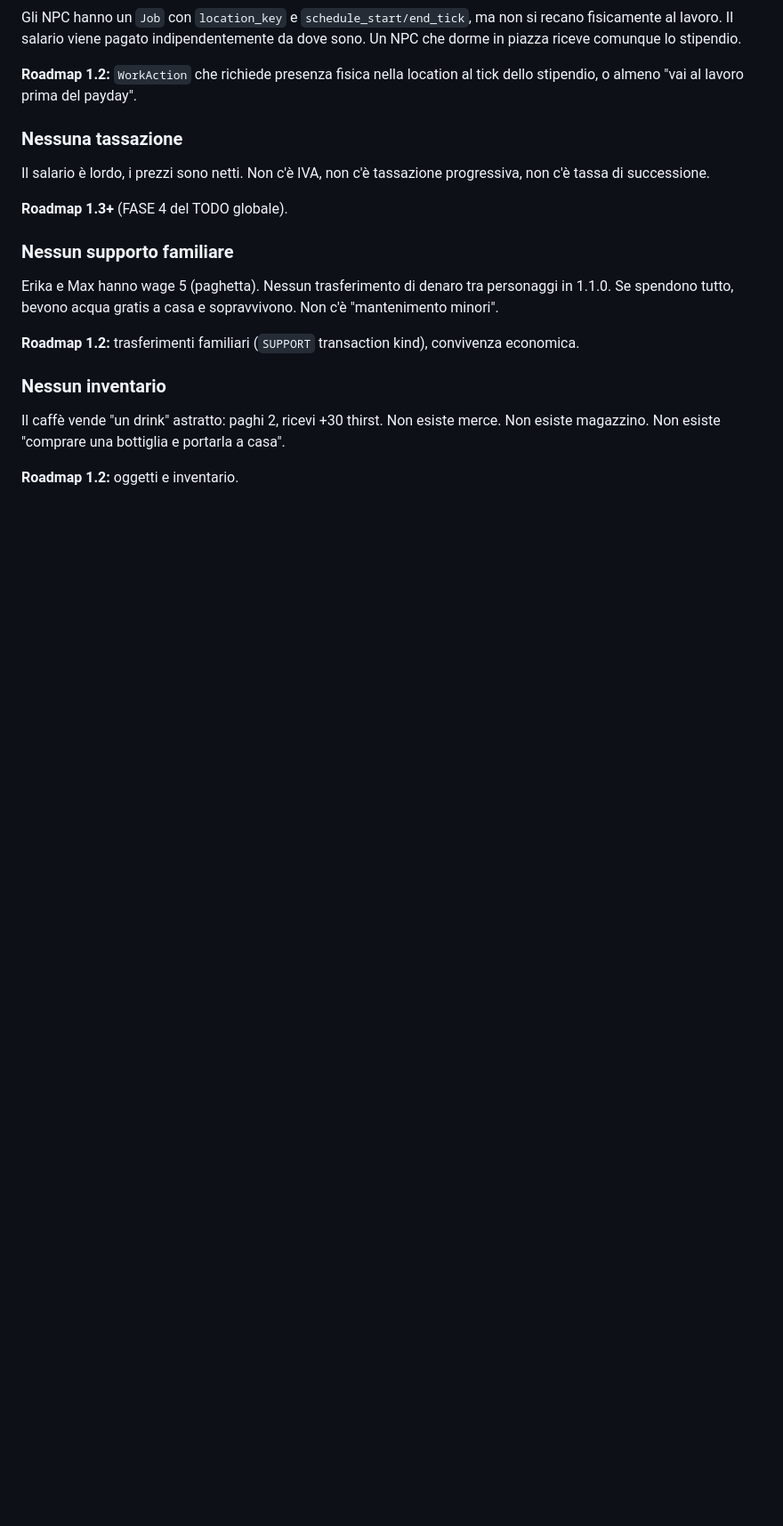
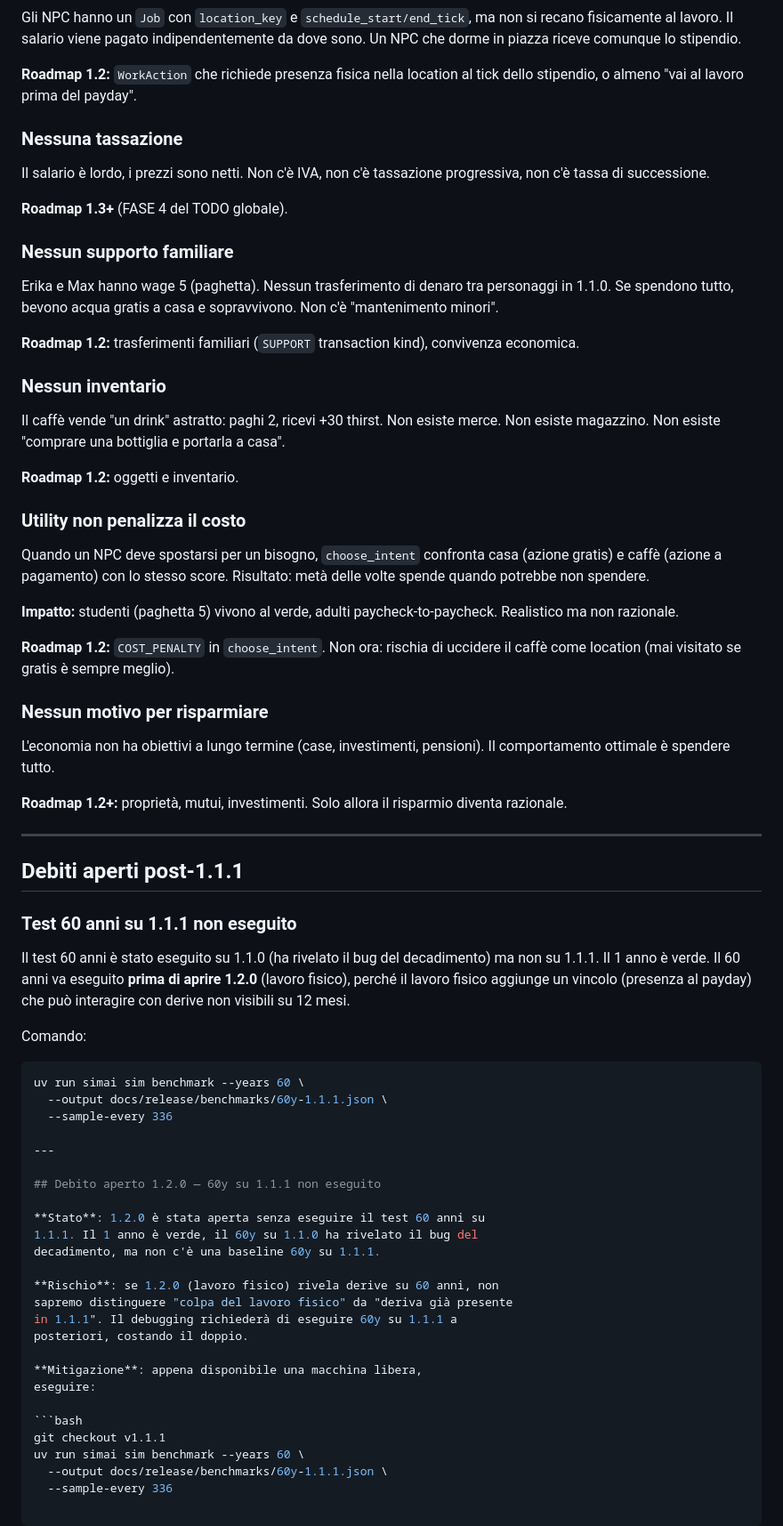
Before and after one commit to jjnhytros/SimAI, a Markdown page: docs/release/known-issues.md, the part around the change. Shown at 89% size. Drawn GitHub-style; blank space fills up the shorter version.

Commit message:
docs: registra debito 60y 1.1.1 prima di aprire 1.2.0

````diff
--- a/docs/release/known-issues.md
+++ b/docs/release/known-issues.md
@@ -96,3 +96,62 @@ esiste merce. Non esiste magazzino. Non esiste "comprare una bottiglia
 e portarla a casa".
 
 **Roadmap 1.2:** oggetti e inventario.
+
+### Utility non penalizza il costo
+Quando un NPC deve spostarsi per un bisogno, `choose_intent` confronta
+casa (azione gratis) e caffè (azione a pagamento) con lo stesso score.
+Risultato: metà delle volte spende quando potrebbe non spendere.
+
+**Impatto:** studenti (paghetta 5) vivono al verde, adulti
+paycheck-to-paycheck. Realistico ma non razionale.
+
+**Roadmap 1.2:** `COST_PENALTY` in `choose_intent`. Non ora: rischia di
+uccidere il caffè come location (mai visitato se gratis è sempre meglio).
+
+### Nessun motivo per risparmiare
+L'economia non ha obiettivi a lungo termine (case, investimenti,
+pensioni). Il comportamento ottimale è spendere tutto.
+
+**Roadmap 1.2+:** proprietà, mutui, investimenti. Solo allora il
+risparmio diventa razionale.
+
+---
+
+## Debiti aperti post-1.1.1
+
+### Test 60 anni su 1.1.1 non eseguito
+
+Il test 60 anni è stato eseguito su 1.1.0 (ha rivelato il bug del
+decadimento) ma non su 1.1.1. Il 1 anno è verde. Il 60 anni va eseguito
+**prima di aprire 1.2.0** (lavoro fisico), perché il lavoro fisico
+aggiunge un vincolo (presenza al payday) che può interagire con derive
+non visibili su 12 mesi.
+
+Comando:
+
+```bash
+uv run simai sim benchmark --years 60 \
+  --output docs/release/benchmarks/60y-1.1.1.json \
+  --sample-every 336
+
+---
+
+## Debito aperto 1.2.0 — 60y su 1.1.1 non eseguito
+
+**Stato**: 1.2.0 è stata aperta senza eseguire il test 60 anni su
+1.1.1. Il 1 anno è verde, il 60y su 1.1.0 ha rivelato il bug del
+decadimento, ma non c'è una baseline 60y su 1.1.1.
+
+**Rischio**: se 1.2.0 (lavoro fisico) rivela derive su 60 anni, non
+sapremo distinguere "colpa del lavoro fisico" da "deriva già presente
+in 1.1.1". Il debugging richiederà di eseguire 60y su 1.1.1 a
+posteriori, costando il doppio.
+
+**Mitigazione**: appena disponibile una macchina libera,
+eseguire:
+
+```bash
+git checkout v1.1.1
+uv run simai sim benchmark --years 60 \
+  --output docs/release/benchmarks/60y-1.1.1.json \
+  --sample-every 336
````
